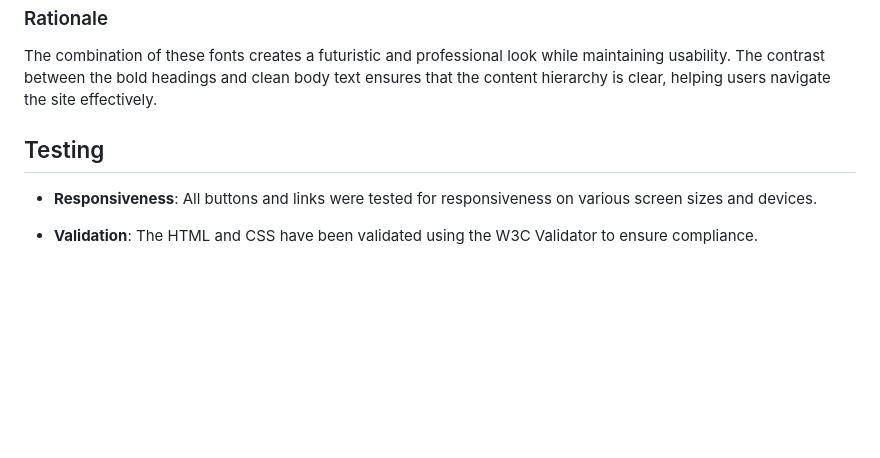
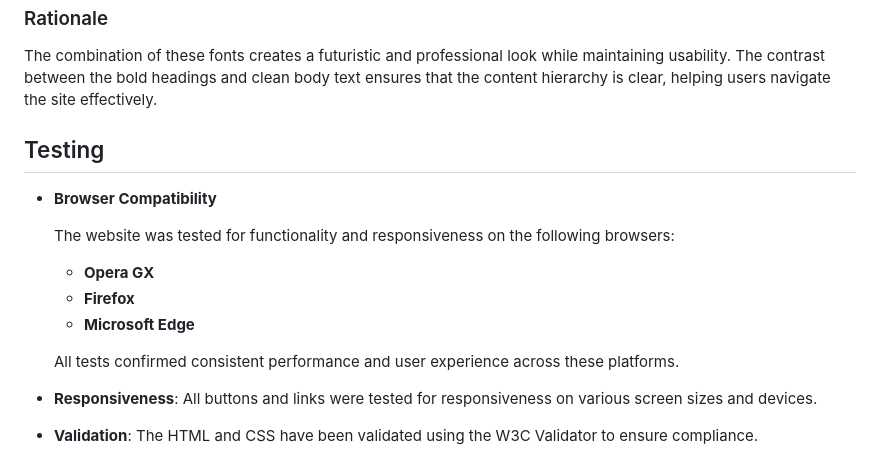
Before and after one commit to fairytaib/Frontgate, a Markdown page: README.md, the part around the change. GitHub-like rendering; blank space fills up the shorter version.

Commit message:
Write Paragraph for testing section

```diff
--- a/README.md
+++ b/README.md
@@ -235,6 +235,17 @@ The combination of these fonts creates a futuristic and professional look while
 
 
 ## Testing
+- **Browser Compatibility**
+
+  The website was tested for functionality and responsiveness on the following browsers:
+
+  - **Opera GX**
+  - **Firefox**
+  - **Microsoft Edge**
+
+  All tests confirmed consistent performance and user experience across these platforms.
+
+
 - **Responsiveness**: All buttons and links were tested for responsiveness on various screen sizes and devices.
 
 - **Validation**: The HTML and CSS have been validated using the W3C Validator to ensure compliance.
```
